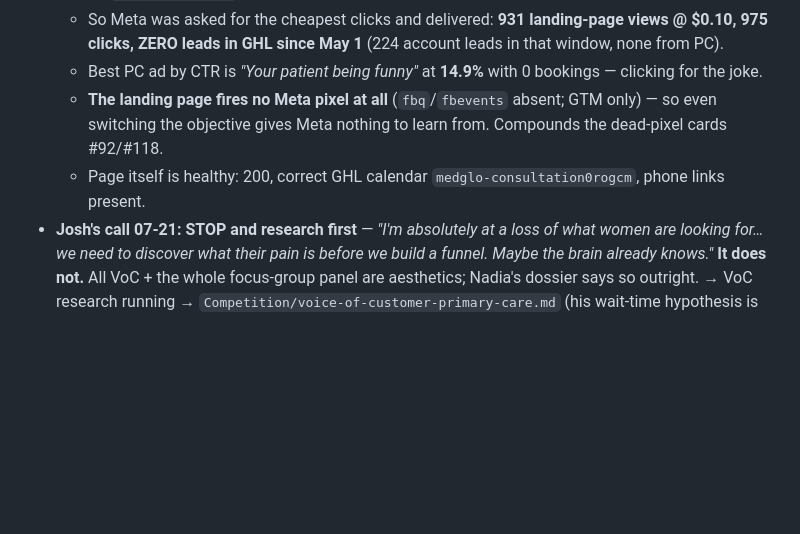
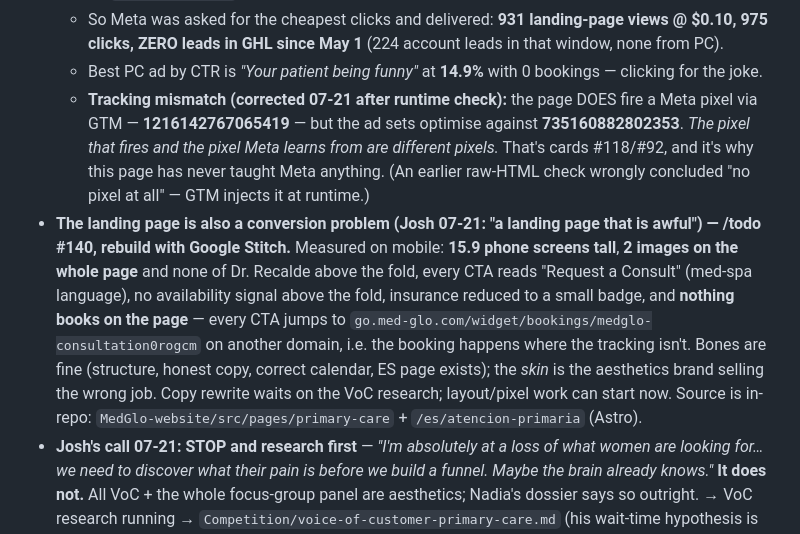
Before and after one commit to realestateinvestorceo/medglo-careers, a Markdown page: _brain/now.md, the part around the change. GitHub-like rendering; blank space fills up the shorter version.

Commit message:
brain: PC landing page audit + Stitch rebuild card; correct the pixel finding
Runtime check corrects the earlier raw-HTML claim: the page DOES fire a pixel
(1216142767065419) via GTM, but the ad sets optimise on 735160882802353 — the
pixel that fires and the pixel Meta learns from are different ones.

Landing page measured on mobile: 15.9 screens, 2 images, no doctor above the
fold, med-spa CTA language, no availability signal, and nothing books on the
page. /todo #140 to rebuild with Stitch; copy waits on the VoC research.

Co-Authored-By: Claude Opus 4.8 <noreply@anthropic.com>

```diff
--- a/_brain/now.md
+++ b/_brain/now.md
@@ -123,9 +123,18 @@ approvals before acting on gated work.
   - So Meta was asked for the cheapest clicks and delivered: **931 landing-page views @ $0.10, 975 clicks,
     ZERO leads in GHL since May 1** (224 account leads in that window, none from PC).
   - Best PC ad by CTR is *"Your patient being funny"* at **14.9%** with 0 bookings — clicking for the joke.
-  - **The landing page fires no Meta pixel at all** (`fbq`/`fbevents` absent; GTM only) — so even switching the
-    objective gives Meta nothing to learn from. Compounds the dead-pixel cards #92/#118.
-  - Page itself is healthy: 200, correct GHL calendar `medglo-consultation0rogcm`, phone links present.
+  - **Tracking mismatch (corrected 07-21 after runtime check):** the page DOES fire a Meta pixel via GTM —
+    **1216142767065419** — but the ad sets optimise against **735160882802353**. *The pixel that fires and the
+    pixel Meta learns from are different pixels.* That's cards #118/#92, and it's why this page has never taught
+    Meta anything. (An earlier raw-HTML check wrongly concluded "no pixel at all" — GTM injects it at runtime.)
+- **The landing page is also a conversion problem (Josh 07-21: "a landing page that is awful") — /todo #140,
+  rebuild with Google Stitch.** Measured on mobile: **15.9 phone screens tall**, **2 images on the whole page**
+  and none of Dr. Recalde above the fold, every CTA reads "Request a Consult" (med-spa language), no availability
+  signal above the fold, insurance reduced to a small badge, and **nothing books on the page** — every CTA jumps
+  to `go.med-glo.com/widget/bookings/medglo-consultation0rogcm` on another domain, i.e. the booking happens where
+  the tracking isn't. Bones are fine (structure, honest copy, correct calendar, ES page exists); the *skin* is the
+  aesthetics brand selling the wrong job. Copy rewrite waits on the VoC research; layout/pixel work can start now.
+  Source is in-repo: `MedGlo-website/src/pages/primary-care` + `/es/atencion-primaria` (Astro).
 - **Josh's call 07-21: STOP and research first** — *"I'm absolutely at a loss of what women are looking for…
   we need to discover what their pain is before we build a funnel. Maybe the brain already knows."*
   **It does not.** All VoC + the whole focus-group panel are aesthetics; Nadia's dossier says so outright.
```
